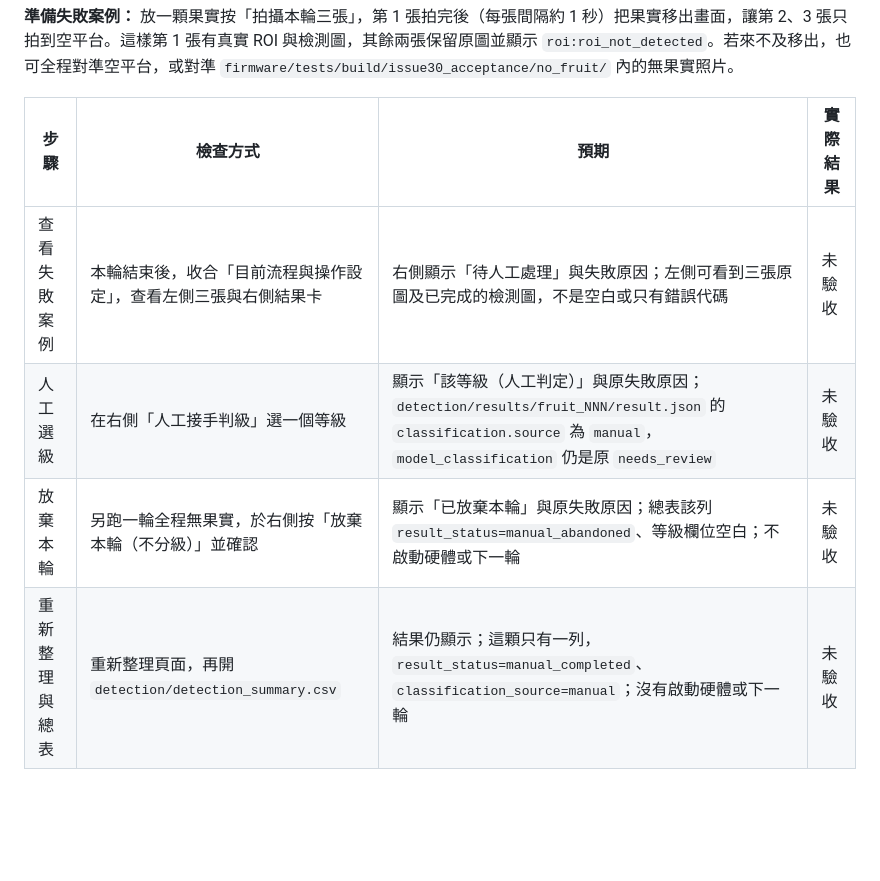
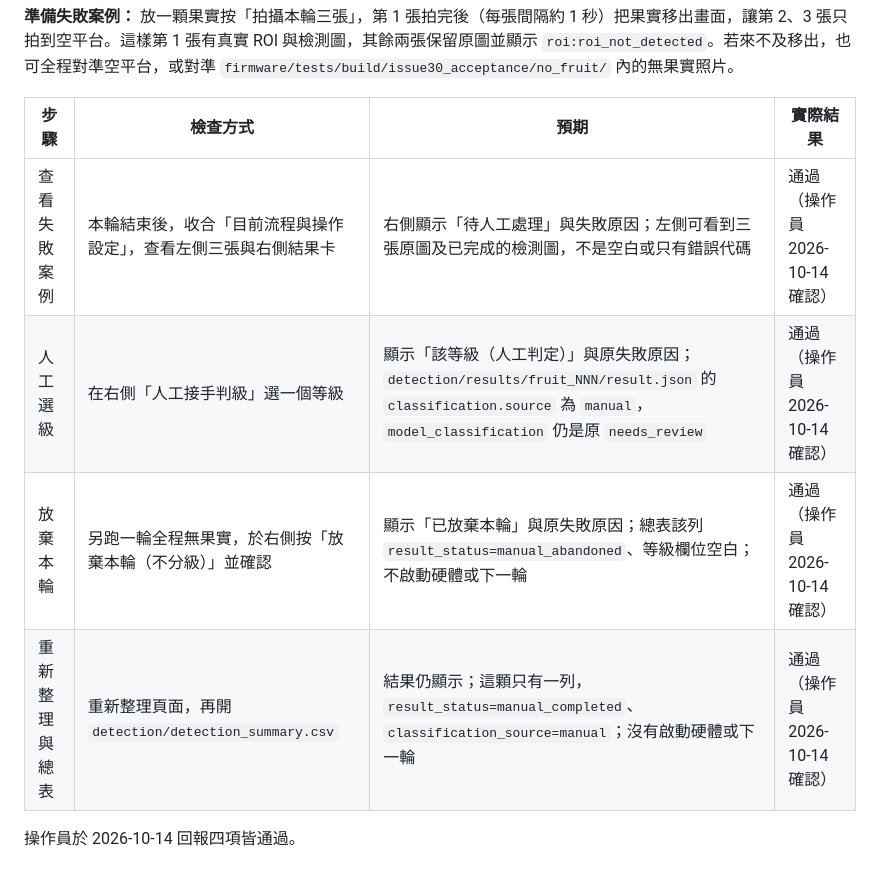
Before and after one commit to Eten0721/PassionFruit_IoT_hardware, a Markdown page: docs/acceptance/issue-32-manual-takeover.md, the part around the change. Drawn GitHub-style; blank space fills up the shorter version.

Commit message:
Record operator acceptance for manual takeover (#32)
Co-Authored-By: Claude Opus 5.5 <noreply@anthropic.com>

```diff
--- a/docs/acceptance/issue-32-manual-takeover.md
+++ b/docs/acceptance/issue-32-manual-takeover.md
@@ -18,7 +18,9 @@
 
 | 步驟 | 檢查方式 | 預期 | 實際結果 |
 |---|---|---|---|
-| 查看失敗案例 | 本輪結束後，收合「目前流程與操作設定」，查看左側三張與右側結果卡 | 右側顯示「待人工處理」與失敗原因；左側可看到三張原圖及已完成的檢測圖，不是空白或只有錯誤代碼 | 未驗收 |
-| 人工選級 | 在右側「人工接手判級」選一個等級 | 顯示「該等級（人工判定）」與原失敗原因；`detection/results/fruit_NNN/result.json` 的 `classification.source` 為 `manual`，`model_classification` 仍是原 `needs_review` | 未驗收 |
-| 放棄本輪 | 另跑一輪全程無果實，於右側按「放棄本輪（不分級）」並確認 | 顯示「已放棄本輪」與原失敗原因；總表該列 `result_status=manual_abandoned`、等級欄位空白；不啟動硬體或下一輪 | 未驗收 |
-| 重新整理與總表 | 重新整理頁面，再開 `detection/detection_summary.csv` | 結果仍顯示；這顆只有一列，`result_status=manual_completed`、`classification_source=manual`；沒有啟動硬體或下一輪 | 未驗收 |
+| 查看失敗案例 | 本輪結束後，收合「目前流程與操作設定」，查看左側三張與右側結果卡 | 右側顯示「待人工處理」與失敗原因；左側可看到三張原圖及已完成的檢測圖，不是空白或只有錯誤代碼 | 通過（操作員 2026-10-14 確認） |
+| 人工選級 | 在右側「人工接手判級」選一個等級 | 顯示「該等級（人工判定）」與原失敗原因；`detection/results/fruit_NNN/result.json` 的 `classification.source` 為 `manual`，`model_classification` 仍是原 `needs_review` | 通過（操作員 2026-10-14 確認） |
+| 放棄本輪 | 另跑一輪全程無果實，於右側按「放棄本輪（不分級）」並確認 | 顯示「已放棄本輪」與原失敗原因；總表該列 `result_status=manual_abandoned`、等級欄位空白；不啟動硬體或下一輪 | 通過（操作員 2026-10-14 確認） |
+| 重新整理與總表 | 重新整理頁面，再開 `detection/detection_summary.csv` | 結果仍顯示；這顆只有一列，`result_status=manual_completed`、`classification_source=manual`；沒有啟動硬體或下一輪 | 通過（操作員 2026-10-14 確認） |
+
+操作員於 2026-10-14 回報四項皆通過。
```
Also changed, not shown: docs/CURRENT_STATUS.md (+1 -1 lines).
